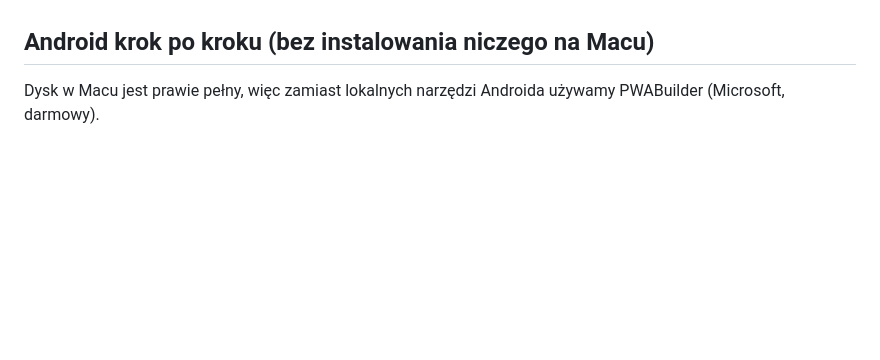
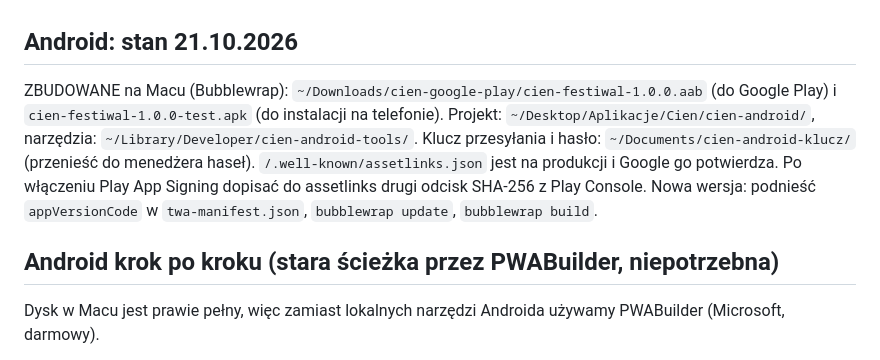
Before and after one commit to piotrmatejuk-noetica/cien-pwa, a Markdown page: store/README.md, the part around the change. Rendered like a GitHub page; blank space fills up the shorter version.

Commit message:
store: Android zbudowany lokalnie, gdzie leży paczka i klucz
Co-Authored-By: Claude Opus 5.5 <noreply@anthropic.com>

```diff
--- a/store/README.md
+++ b/store/README.md
@@ -31,7 +31,16 @@ na Androida jako Trusted Web Activity (pełny ekran, bez paska przeglądarki), n
 5. **Retencja danych 2026.** W bazie nadal jest 171 profili Slow Dating i 3474 polubienia, mimo że ekran
    zgody obiecywał skasowanie 30 dni po festiwalu (5.08.2026). Decyzja: usunąć teraz (zalecane).
 
-## Android krok po kroku (bez instalowania niczego na Macu)
+## Android: stan 21.10.2026
+
+ZBUDOWANE na Macu (Bubblewrap): `~/Downloads/cien-google-play/cien-festiwal-1.0.0.aab` (do Google Play)
+i `cien-festiwal-1.0.0-test.apk` (do instalacji na telefonie). Projekt: `~/Desktop/Aplikacje/Cien/cien-android/`,
+narzędzia: `~/Library/Developer/cien-android-tools/`. Klucz przesyłania i hasło:
+`~/Documents/cien-android-klucz/` (przenieść do menedżera haseł). `/.well-known/assetlinks.json` jest na produkcji
+i Google go potwierdza. Po włączeniu Play App Signing dopisać do assetlinks drugi odcisk SHA-256 z Play Console.
+Nowa wersja: podnieść `appVersionCode` w `twa-manifest.json`, `bubblewrap update`, `bubblewrap build`.
+
+## Android krok po kroku (stara ścieżka przez PWABuilder, niepotrzebna)
 
 Dysk w Macu jest prawie pełny, więc zamiast lokalnych narzędzi Androida używamy PWABuilder (Microsoft, darmowy).
 
```
